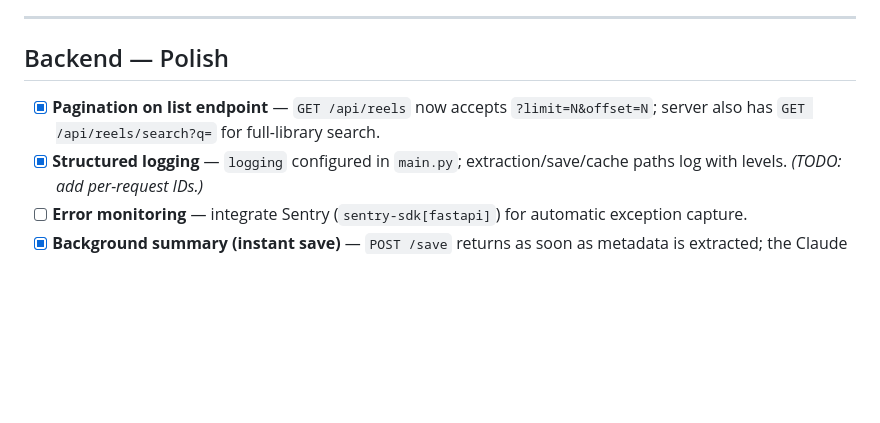
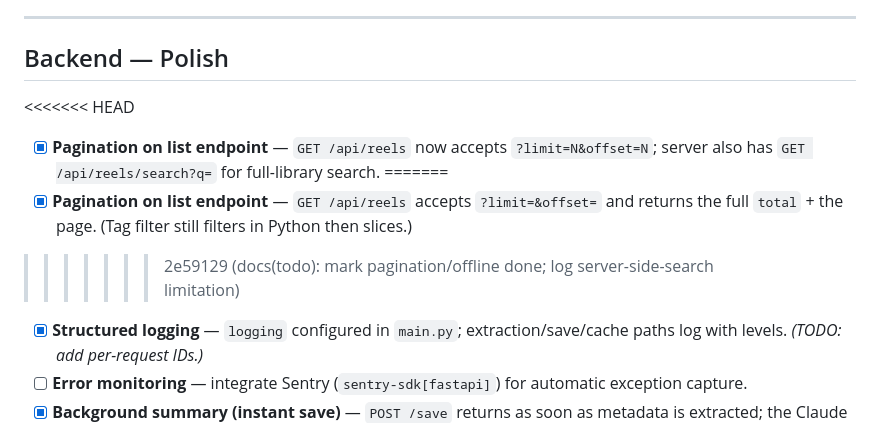
Before and after one commit to LeoPrasanna/savehere, a Markdown page: TODO.md, the part around the change. Rendered like a GitHub page; blank space fills up the shorter version.

```diff
--- a/TODO.md
+++ b/TODO.md
@@ -83,7 +83,11 @@ Items are ordered by dependency — complete top sections before bottom ones.
 
 ## Backend — Polish
 
+<<<<<<< HEAD
 - [x] **Pagination on list endpoint** — `GET /api/reels` now accepts `?limit=N&offset=N`; server also has `GET /api/reels/search?q=` for full-library search.
+=======
+- [x] **Pagination on list endpoint** — `GET /api/reels` accepts `?limit=&offset=` and returns the full `total` + the page. (Tag filter still filters in Python then slices.)
+>>>>>>> 2e59129 (docs(todo): mark pagination/offline done; log server-side-search limitation)
 - [x] **Structured logging** — `logging` configured in `main.py`; extraction/save/cache paths log with levels. *(TODO: add per-request IDs.)*
 - [ ] **Error monitoring** — integrate Sentry (`sentry-sdk[fastapi]`) for automatic exception capture.
 - [x] **Background summary (instant save)** — `POST /save` returns as soon as metadata is extracted; the Claude summary runs in a FastAPI `BackgroundTask` (`summary_status`: pending→ready/skipped/failed). **Durability:** orphaned `pending` summaries (in-process task lost on restart/cold-start) are re-enqueued on startup (`recover_pending_summaries`, capped at 25); the detail screen polls and offers a manual retry if it stalls past ~60s.
```
